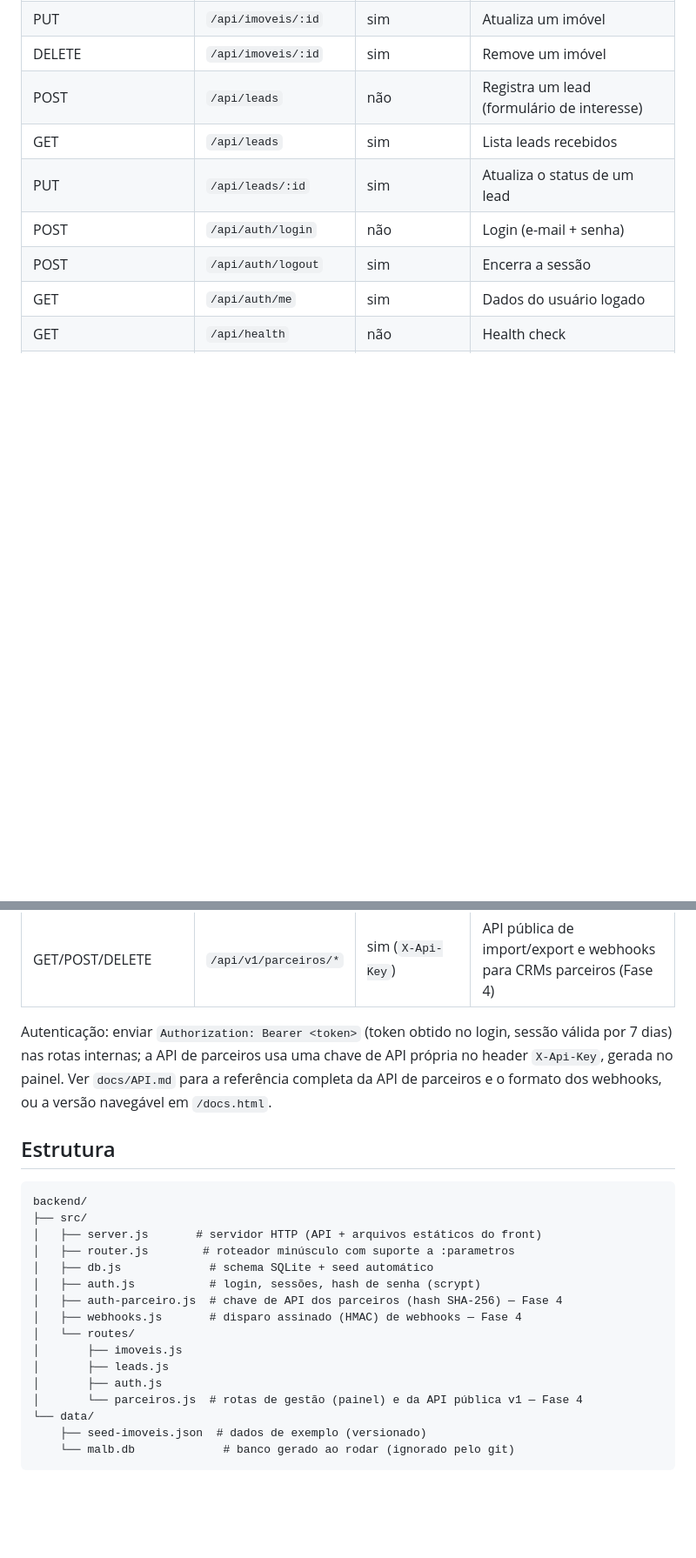
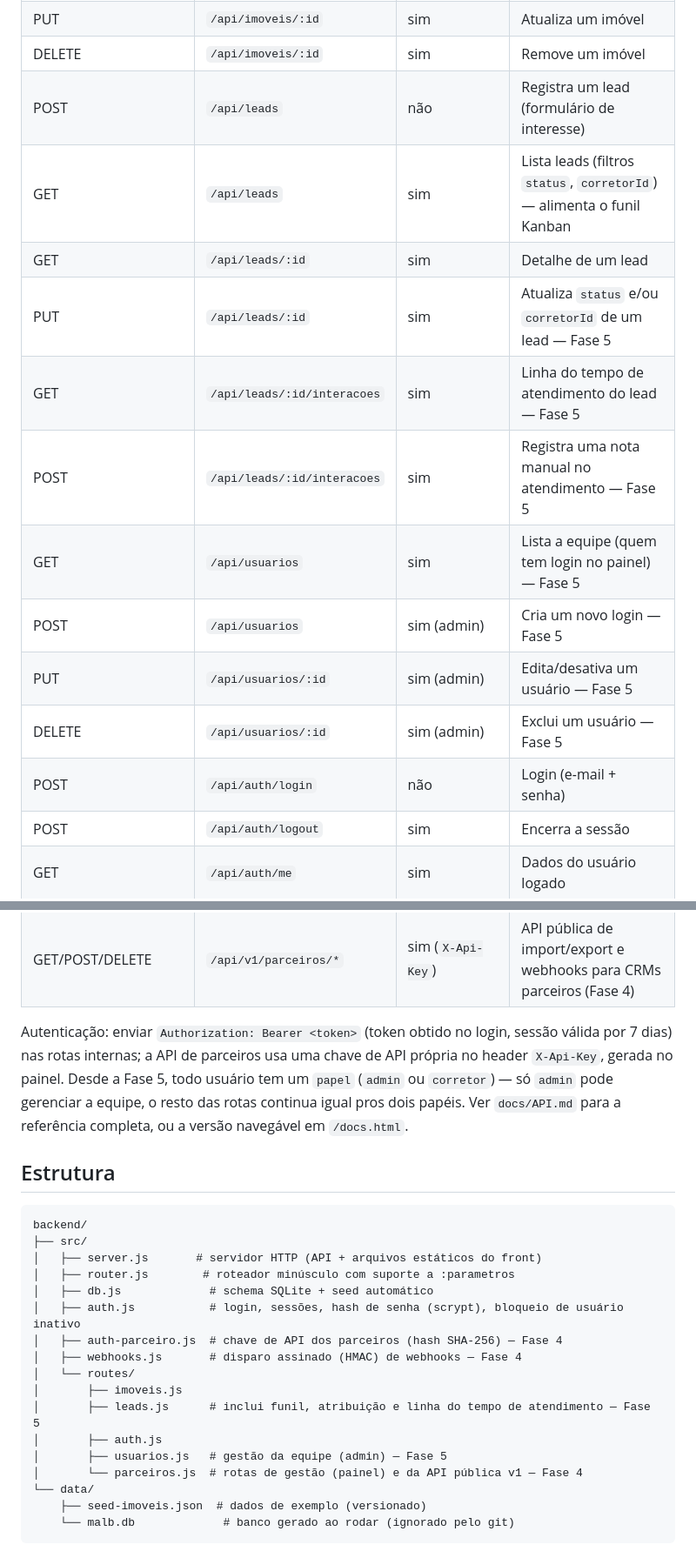
Before and after one commit to malbimoveis-star/Portal-Malb-Imoveis-, a Markdown page: backend/README.md, 2 parts joined by grey strips. Shown at 87% size. Rendered like a GitHub page; blank space fills up the shorter version.

Commit message:
Fase 5: atualiza README do backend (funil, equipe, testes)

```diff
--- a/backend/README.md
+++ b/backend/README.md
@@ -42,8 +42,15 @@ Ver `docs/API.md` para a referência completa. Resumo:
 | PUT | `/api/imoveis/:id` | sim | Atualiza um imóvel |
 | DELETE | `/api/imoveis/:id` | sim | Remove um imóvel |
 | POST | `/api/leads` | não | Registra um lead (formulário de interesse) |
-| GET | `/api/leads` | sim | Lista leads recebidos |
-| PUT | `/api/leads/:id` | sim | Atualiza o status de um lead |
+| GET | `/api/leads` | sim | Lista leads (filtros `status`, `corretorId`) — alimenta o funil Kanban |
+| GET | `/api/leads/:id` | sim | Detalhe de um lead |
+| PUT | `/api/leads/:id` | sim | Atualiza `status` e/ou `corretorId` de um lead — Fase 5 |
+| GET | `/api/leads/:id/interacoes` | sim | Linha do tempo de atendimento do lead — Fase 5 |
+| POST | `/api/leads/:id/interacoes` | sim | Registra uma nota manual no atendimento — Fase 5 |
+| GET | `/api/usuarios` | sim | Lista a equipe (quem tem login no painel) — Fase 5 |
+| POST | `/api/usuarios` | sim (admin) | Cria um novo login — Fase 5 |
+| PUT | `/api/usuarios/:id` | sim (admin) | Edita/desativa um usuário — Fase 5 |
+| DELETE | `/api/usuarios/:id` | sim (admin) | Exclui um usuário — Fase 5 |
 | POST | `/api/auth/login` | não | Login (e-mail + senha) |
 | POST | `/api/auth/logout` | sim | Encerra a sessão |
 | GET | `/api/auth/me` | sim | Dados do usuário logado |
@@ -52,7 +59,7 @@ Ver `docs/API.md` para a referência completa. Resumo:
 | GET/POST/PUT/DELETE | `/api/parceiros*` | sim (sessão) | Gestão de parceiros CRM pelo painel (Fase 4) |
 | GET/POST/DELETE | `/api/v1/parceiros/*` | sim (`X-Api-Key`) | API pública de import/export e webhooks para CRMs parceiros (Fase 4) |
 
-Autenticação: enviar `Authorization: Bearer <token>` (token obtido no login, sessão válida por 7 dias) nas rotas internas; a API de parceiros usa uma chave de API própria no header `X-Api-Key`, gerada no painel. Ver `docs/API.md` para a referência completa da API de parceiros e o formato dos webhooks, ou a versão navegável em `/docs.html`.
+Autenticação: enviar `Authorization: Bearer <token>` (token obtido no login, sessão válida por 7 dias) nas rotas internas; a API de parceiros usa uma chave de API própria no header `X-Api-Key`, gerada no painel. Desde a Fase 5, todo usuário tem um `papel` (`admin` ou `corretor`) — só `admin` pode gerenciar a equipe, o resto das rotas continua igual pros dois papéis. Ver `docs/API.md` para a referência completa, ou a versão navegável em `/docs.html`.
 
 ## Estrutura
 
@@ -62,13 +69,14 @@ backend/
 │   ├── server.js       # servidor HTTP (API + arquivos estáticos do front)
 │   ├── router.js        # roteador minúsculo com suporte a :parametros
 │   ├── db.js             # schema SQLite + seed automático
-│   ├── auth.js           # login, sessões, hash de senha (scrypt)
+│   ├── auth.js           # login, sessões, hash de senha (scrypt), bloqueio de usuário inativo
 │   ├── auth-parceiro.js  # chave de API dos parceiros (hash SHA-256) — Fase 4
 │   ├── webhooks.js       # disparo assinado (HMAC) de webhooks — Fase 4
 │   └── routes/
 │       ├── imoveis.js
-│       ├── leads.js
+│       ├── leads.js      # inclui funil, atribuição e linha do tempo de atendimento — Fase 5
 │       ├── auth.js
+│       ├── usuarios.js   # gestão da equipe (admin) — Fase 5
 │       └── parceiros.js  # rotas de gestão (painel) e da API pública v1 — Fase 4
 └── data/
     ├── seed-imoveis.json  # dados de exemplo (versionado)
```
Also changed, not shown: other parts of backend/README.md (+4 -2 lines).
